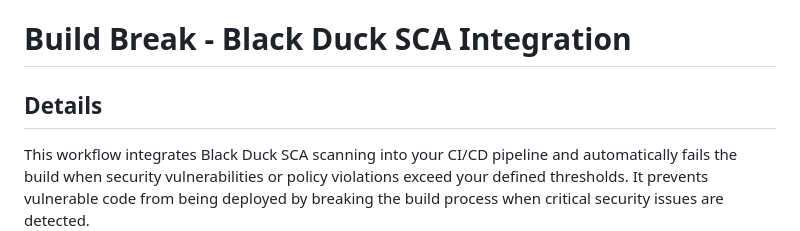
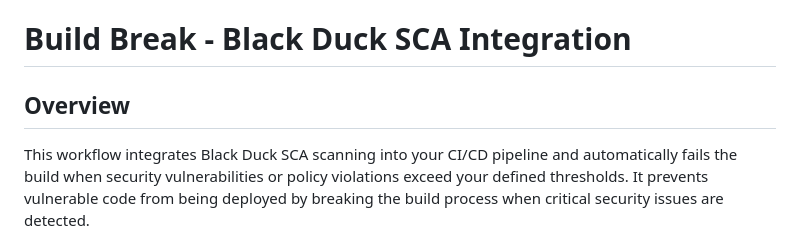
Before and after one commit to blackducksca-workflow-samples/build-break, a Markdown page: README.md, the part around the change. Rendered like a GitHub page.

```diff
--- a/README.md
+++ b/README.md
@@ -1,6 +1,6 @@
 # Build Break - Black Duck SCA Integration
 
-## Details
+## Overview
 This workflow integrates Black Duck SCA scanning into your CI/CD pipeline and automatically fails the build when security vulnerabilities or policy violations exceed your defined thresholds. It prevents vulnerable code from being deployed by breaking the build process when critical security issues are detected.
 
 ## Purpose
```
